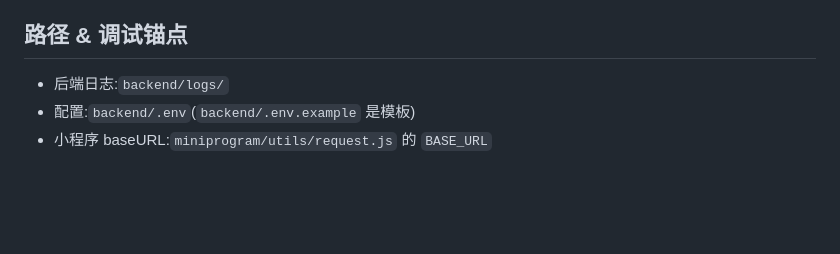
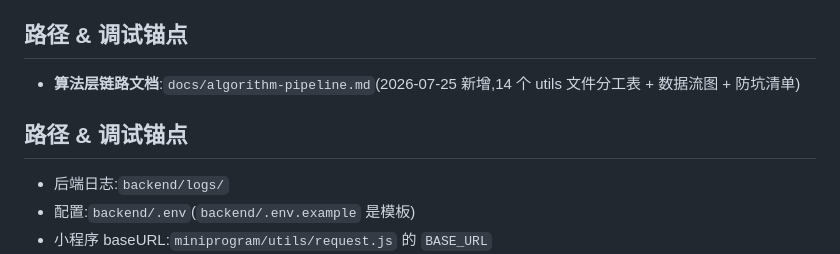
Before and after one commit to longyuanai/Longyuanwenzhen-AI, a Markdown page: CLAUDE.md, the part around the change. GitHub-like rendering; blank space fills up the shorter version.

```diff
--- a/CLAUDE.md
+++ b/CLAUDE.md
@@ -113,6 +113,10 @@ node backend/scripts/dev-seed-test-user.js
 
 ## 路径 & 调试锚点
 
+- **算法层链路文档**:`docs/algorithm-pipeline.md`(2026-07-25 新增,14 个 utils 文件分工表 + 数据流图 + 防坑清单)
+
+## 路径 & 调试锚点
+
 - 后端日志:`backend/logs/`
 - 配置:`backend/.env`(`backend/.env.example` 是模板)
 - 小程序 baseURL:`miniprogram/utils/request.js` 的 `BASE_URL`
```
Also changed, not shown: docs/algorithm-pipeline.md (added, +224 -0 lines).
